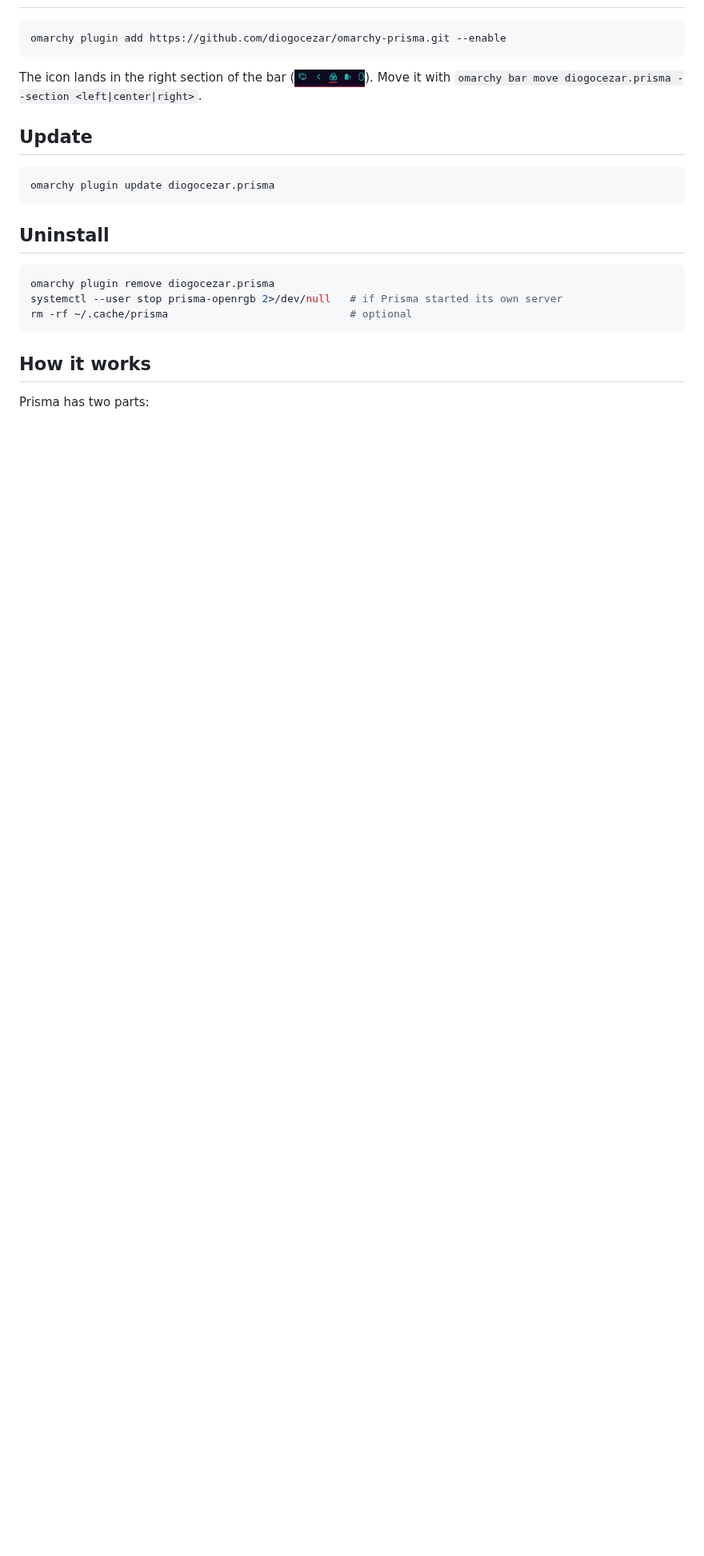
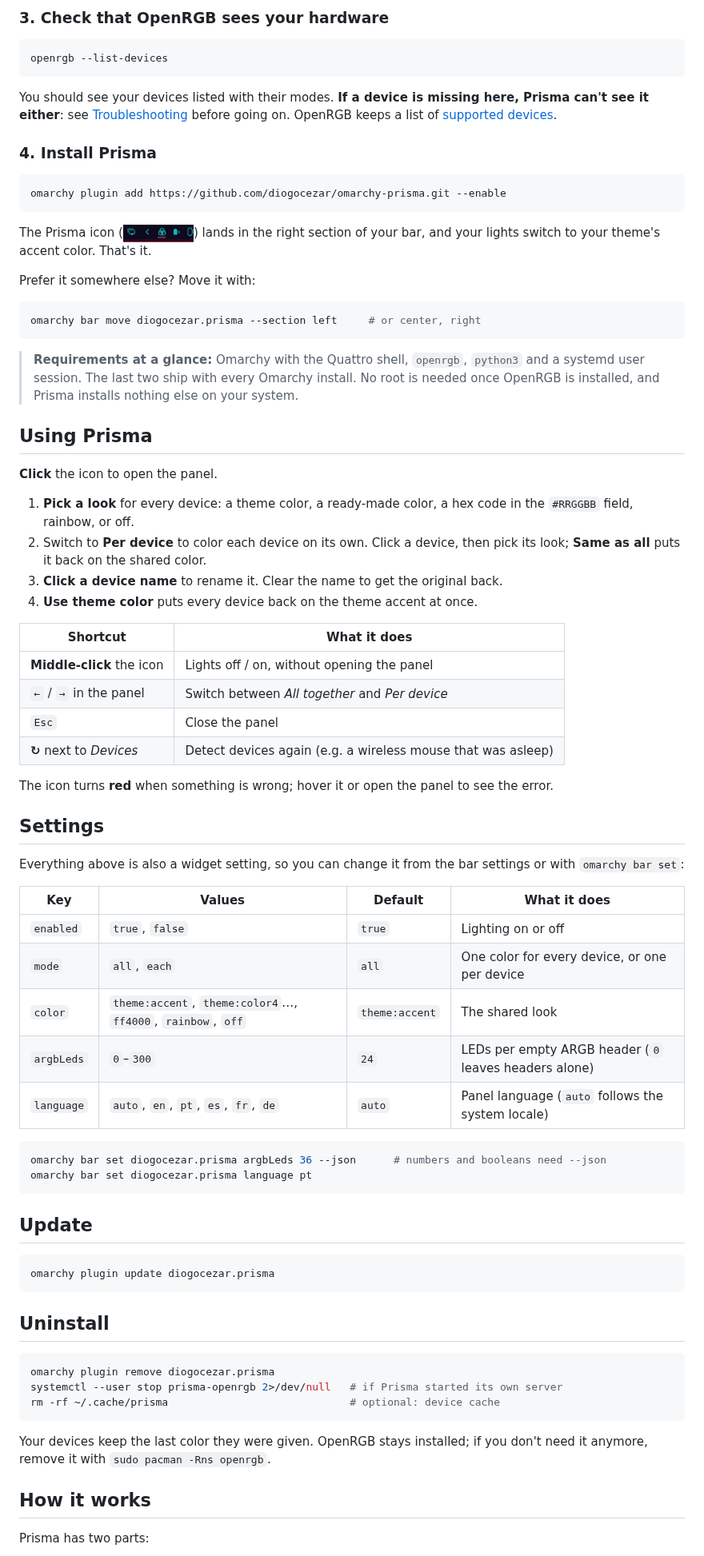
Before and after one commit to diogocezar/omarchy-prisma, a Markdown page: README.md, the part around one of its changes. Shown at 80% size. Rendered like a GitHub page; blank space fills up the shorter version.

````diff
--- a/README.md
+++ b/README.md
@@ -80,11 +87,74 @@ every Omarchy install.
+### 3. Check that OpenRGB sees your hardware
+
+```bash
+openrgb --list-devices
+```
+
+You should see your devices listed with their modes. **If a device is missing
+here, Prisma can't see it either**: see [Troubleshooting](#troubleshooting)
+before going on. OpenRGB keeps a list of
+[supported devices](https://openrgb.org/devices.html).
+
+### 4. Install Prisma
 
 ```bash
 omarchy plugin add https://github.com/diogocezar/omarchy-prisma.git --enable
 ```
 
-The icon lands in the right section of the bar
-(<img src="screenshots/bar.png" alt="bar icon" height="22">). Move it with
-`omarchy bar move diogocezar.prisma --section <left|center|right>`.
+The Prisma icon (<img src="screenshots/bar.png" alt="bar icon" height="22">)
+lands in the right section of your bar, and your lights switch to your theme's
+accent color. That's it.
+
+Prefer it somewhere else? Move it with:
+
+```bash
+omarchy bar move diogocezar.prisma --section left     # or center, right
+```
+
+> **Requirements at a glance:** Omarchy with the Quattro shell, `openrgb`,
+> `python3` and a systemd user session. The last two ship with every Omarchy
+> install. No root is needed once OpenRGB is installed, and Prisma installs
+> nothing else on your system.
+
+## Using Prisma
+
+**Click** the icon to open the panel.
+
+1. **Pick a look** for every device: a theme color, a ready-made color, a hex
+   code in the `#RRGGBB` field, rainbow, or off.
+2. Switch to **Per device** to color each device on its own. Click a device,
+   then pick its look; **Same as all** puts it back on the shared color.
+3. **Click a device name** to rename it. Clear the name to get the original
+   back.
+4. **Use theme color** puts every device back on the theme accent at once.
+
+| Shortcut | What it does |
+|---|---|
+| **Middle-click** the icon | Lights off / on, without opening the panel |
+| `←` / `→` in the panel | Switch between *All together* and *Per device* |
+| `Esc` | Close the panel |
+| **↻** next to *Devices* | Detect devices again (e.g. a wireless mouse that was asleep) |
+
+The icon turns **red** when something is wrong; hover it or open the panel to
+see the error.
+
+## Settings
+
+Everything above is also a widget setting, so you can change it from the bar
+settings or with `omarchy bar set`:
+
+| Key | Values | Default | What it does |
+|---|---|---|---|
+| `enabled` | `true`, `false` | `true` | Lighting on or off |
+| `mode` | `all`, `each` | `all` | One color for every device, or one per device |
+| `color` | `theme:accent`, `theme:color4`…, `ff4000`, `rainbow`, `off` | `theme:accent` | The shared look |
+| `argbLeds` | `0`–`300` | `24` | LEDs per empty ARGB header (`0` leaves headers alone) |
+| `language` | `auto`, `en`, `pt`, `es`, `fr`, `de` | `auto` | Panel language (`auto` follows the system locale) |
+
+```bash
+omarchy bar set diogocezar.prisma argbLeds 36 --json      # numbers and booleans need --json
+omarchy bar set diogocezar.prisma language pt
+```
 
 ## Update
 
@@ -97,8 +167,11 @@ omarchy plugin update diogocezar.prisma
 ```bash
 omarchy plugin remove diogocezar.prisma
 systemctl --user stop prisma-openrgb 2>/dev/null   # if Prisma started its own server
-rm -rf ~/.cache/prisma                             # optional
+rm -rf ~/.cache/prisma                             # optional: device cache
 ```
+
+Your devices keep the last color they were given. OpenRGB stays installed; if
+you don't need it anymore, remove it with `sudo pacman -Rns openrgb`.
 
 ## How it works
 
````
Also changed, not shown: other parts of README.md (+121 -84 lines), assets/banner.png (added), preview.png, screenshots/per-device.png (added), 5 other files.
